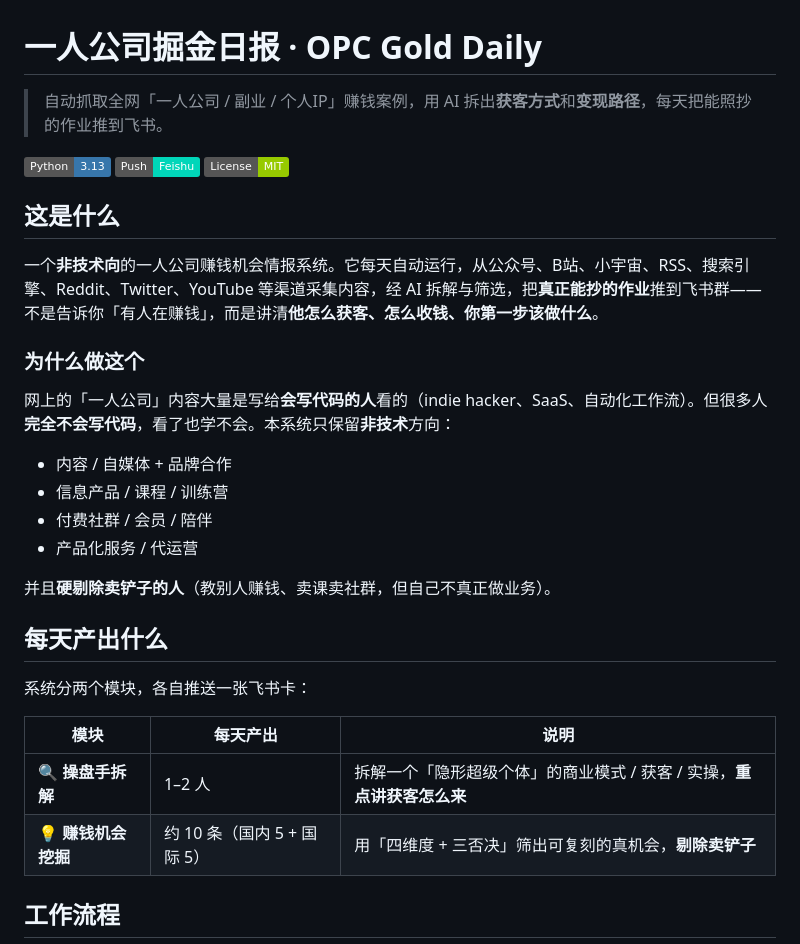
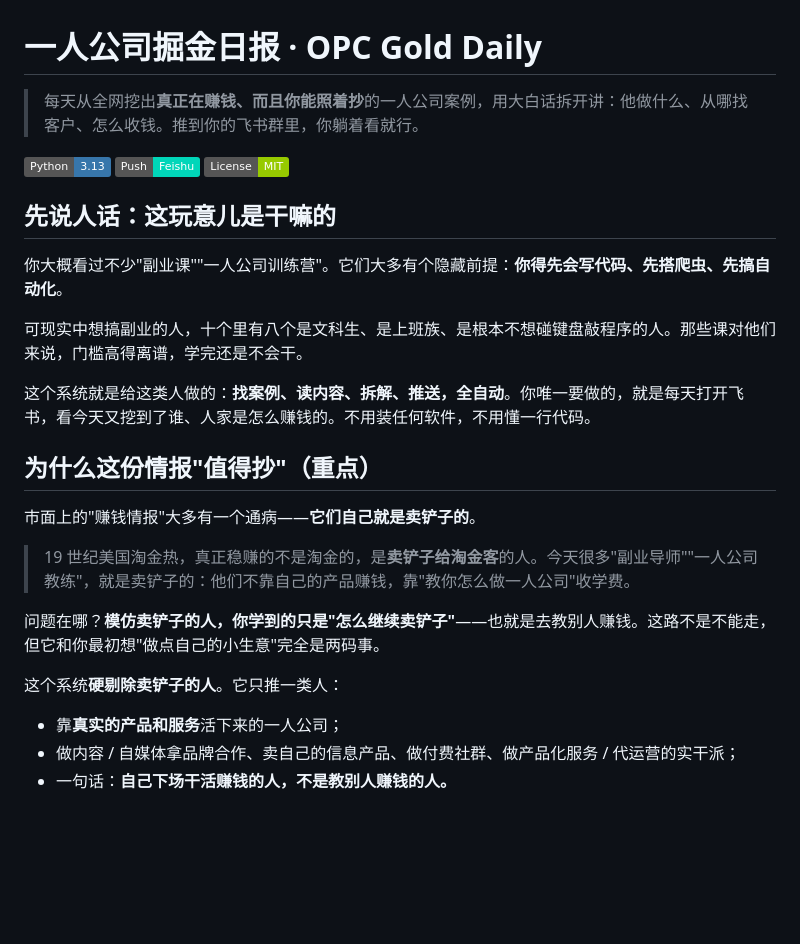
Before and after one commit to wsjxphz-png/opc-digdaily, a Markdown page: README.md, the part around one of its changes. Drawn GitHub-style; badges without logos; blank space fills up the shorter version.

```diff
--- a/README.md
+++ b/README.md
@@ -1,34 +1,30 @@
 # 一人公司掘金日报 · OPC Gold Daily
 
-> 自动抓取全网「一人公司 / 副业 / 个人IP」赚钱案例，用 AI 拆出**获客方式**和**变现路径**，每天把能照抄的作业推到飞书。
+> 每天从全网挖出**真正在赚钱、而且你能照着抄**的一人公司案例，用大白话拆开讲：他做什么、从哪找客户、怎么收钱。推到你的飞书群里，你躺着看就行。
 
 [![Python](https://img.shields.io/badge/Python-3.13-3776AB?logo=python&logoColor=white)](https://www.python.org)
 [![Feishu](https://img.shields.io/badge/Push-Feishu-00D6B9)](https://www.feishu.cn)
 [![MIT](https://img.shields.io/badge/License-MIT-green)]()
 
-## 这是什么
+## 先说人话：这玩意儿是干嘛的
 
-一个**非技术向**的一人公司赚钱机会情报系统。它每天自动运行，从公众号、B站、小宇宙、RSS、搜索引擎、Reddit、Twitter、YouTube 等渠道采集内容，经 AI 拆解与筛选，把**真正能抄的作业**推到飞书群——不是告诉你「有人在赚钱」，而是讲清**他怎么获客、怎么收钱、你第一步该做什么**。
+你大概看过不少"副业课""一人公司训练营"。它们大多有个隐藏前提：**你得先会写代码、先搭爬虫、先搞自动化**。
 
-### 为什么做这个
+可现实中想搞副业的人，十个里有八个是文科生、是上班族、是根本不想碰键盘敲程序的人。那些课对他们来说，门槛高得离谱，学完还是不会干。
 
-网上的「一人公司」内容大量是写给**会写代码的人**看的（indie hacker、SaaS、自动化工作流）。但很多人**完全不会写代码**，看了也学不会。本系统只保留**非技术**方向：
+这个系统就是给这类人做的：**找案例、读内容、拆解、推送，全自动**。你唯一要做的，就是每天打开飞书，看今天又挖到了谁、人家是怎么赚钱的。不用装任何软件，不用懂一行代码。
 
-- 内容 / 自媒体 + 品牌合作
-- 信息产品 / 课程 / 训练营
-- 付费社群 / 会员 / 陪伴
-- 产品化服务 / 代运营
+## 为什么这份情报"值得抄"（重点）
 
-并且**硬剔除卖铲子的人**（教别人赚钱、卖课卖社群，但自己不真正做业务）。
+市面上的"赚钱情报"大多有一个通病——**它们自己就是卖铲子的**。
 
-## 每天产出什么
+> 19 世纪美国淘金热，真正稳赚的不是淘金的，是**卖铲子给淘金客**的人。今天很多"副业导师""一人公司教练"，就是卖铲子的：他们不靠自己的产品赚钱，靠"教你怎么做一人公司"收学费。
 
-系统分两个模块，各自推送一张飞书卡：
+问题在哪？**模仿卖铲子的人，你学到的只是"怎么继续卖铲子"**——也就是去教别人赚钱。这路不是不能走，但它和你最初想"做点自己的小生意"完全是两码事。
 
-| 模块 | 每天产出 | 说明 |
-|------|----------|------|
-| 🔍 **操盘手拆解** | 1–2 人 | 拆解一个「隐形超级个体」的商业模式 / 获客 / 实操，**重点讲获客怎么来** |
-| 💡 **赚钱机会挖掘** | 约 10 条（国内 5 + 国际 5） | 用「四维度 + 三否决」筛出可复刻的真机会，**剔除卖铲子** |
+这个系统**硬剔除卖铲子的人**。它只推一类人：
 
-## 工作流程
+- 靠**真实的产品和服务**活下来的一人公司；
+- 做内容 / 自媒体拿品牌合作、卖自己的信息产品、做付费社群、做产品化服务 / 代运营的实干派；
+- 一句话：**自己下场干活赚钱的人，不是教别人赚钱的人。**
 
```
Also changed, not shown: other parts of README.md (+35 -26 lines).
